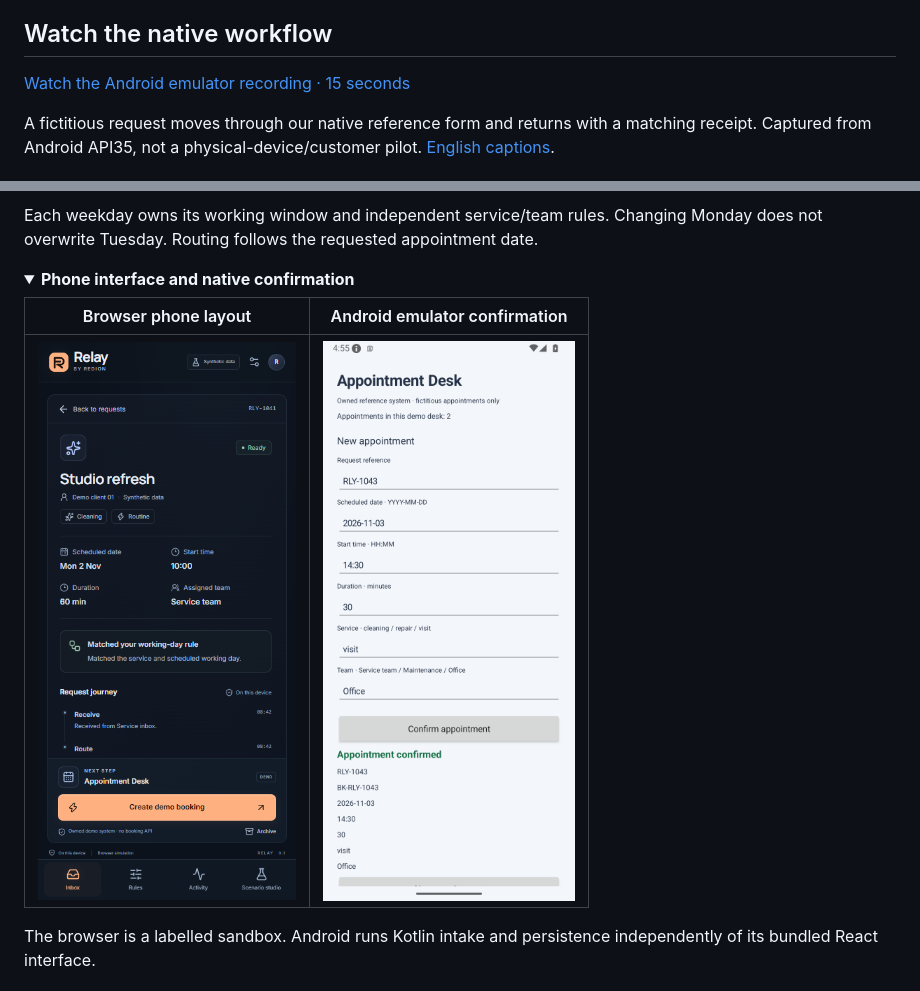
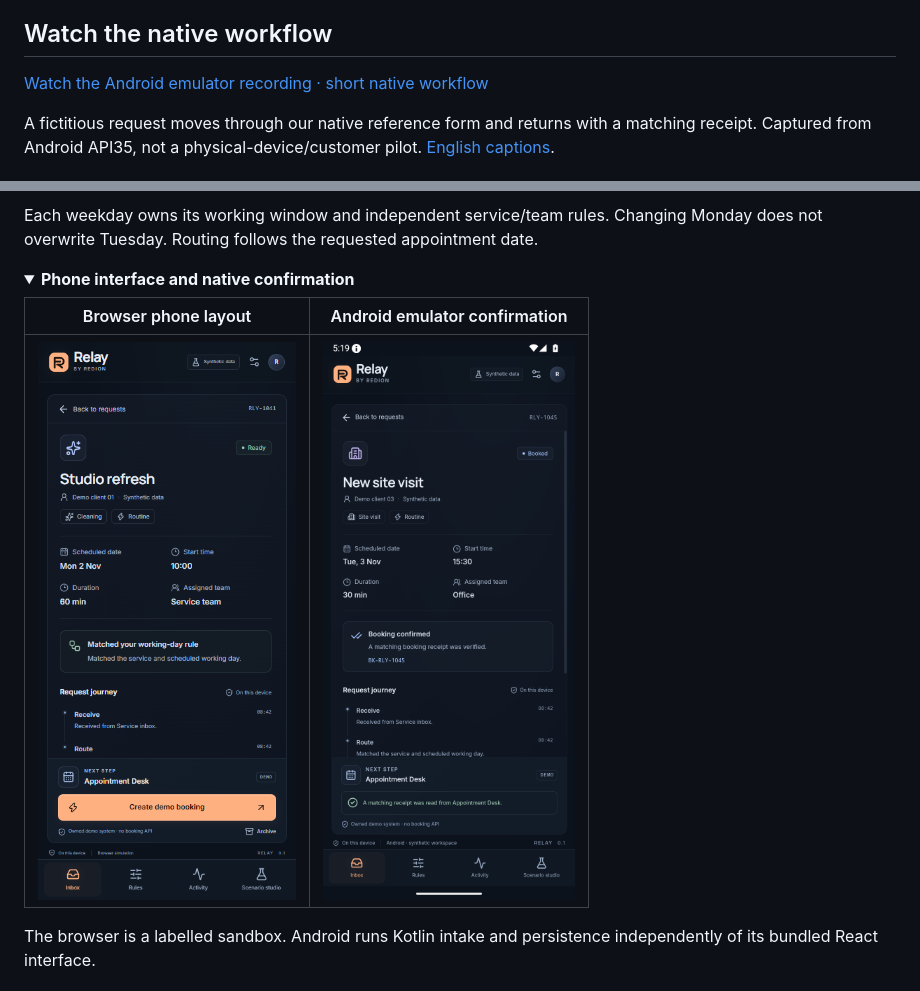
Before and after one commit to IamRedi/redion-relay-showcase, a Markdown page: README.md, 2 parts joined by grey strips. Rendered like a GitHub page; pictures changed too: docs/assets/booking-native.png; folded sections open.

Commit message:
Finalize reviewed native capture and media lineage

```diff
--- a/README.md
+++ b/README.md
@@ -23,7 +23,7 @@ with the actual UI. A click by itself never counts as a confirmed booking.
 
 ## Watch the native workflow
 
-[Watch the Android emulator recording · 15 seconds](docs/assets/native-workflow-en.mp4)
+[Watch the Android emulator recording · short native workflow](docs/assets/native-workflow-en.mp4)
 
 A fictitious request moves through our native reference form and returns with a
 matching receipt. Captured from Android API35, not a physical-device/customer pilot.
```
Also changed, not shown: docs/evidence.md (+2 -2 lines), 3 other files.
